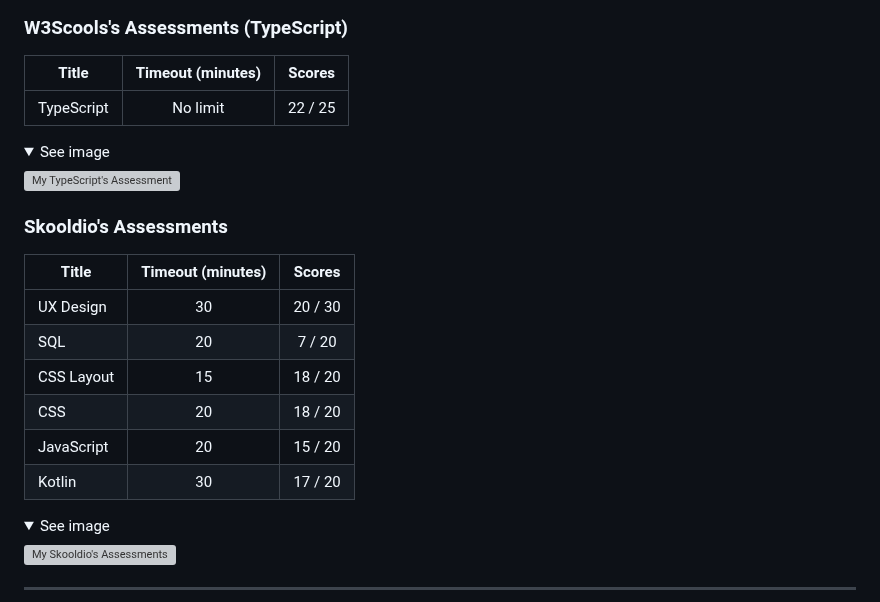
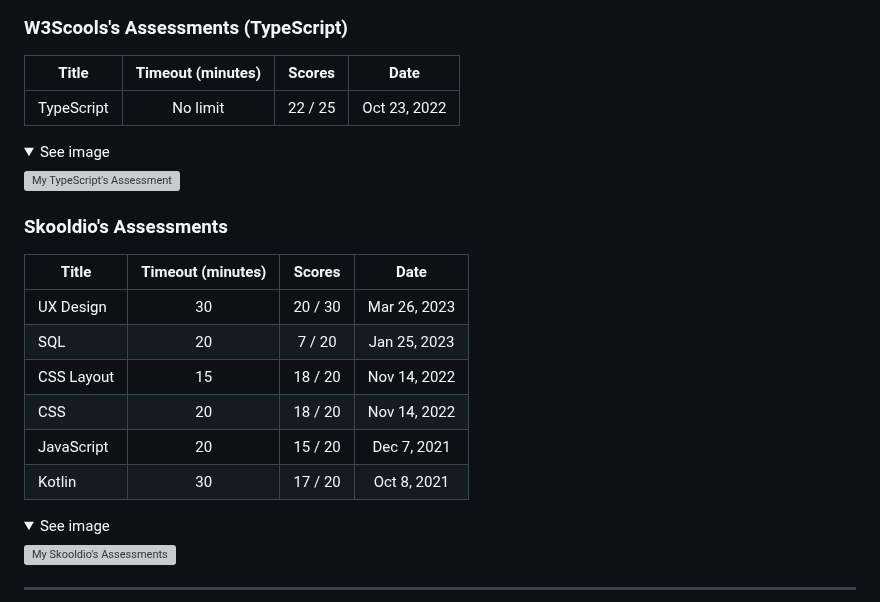
Before and after one commit to fResult/fResult, a Markdown page: README.md, the part around the change. GitHub-like rendering; folded sections open; grey boxes are pictures that could not be loaded.

```diff
--- a/README.md
+++ b/README.md
@@ -83,9 +83,9 @@ See: <a target="_blank" rel="noreferrer" href="https://triplebyte.com/tb/fresult
 </details>
 
 ### W3Scools's Assessments (TypeScript)
-| Title | Timeout (minutes) | Scores |
-|-------|:-----------------:|:------:|
-| TypeScript | No limit | 22 / 25 |
+| Title | Timeout (minutes) | Scores | Date |
+|-------|:-----------------:|:------:|:----:|
+| TypeScript | No limit | 22 / 25 | Oct 23, 2022 |
 <details>
 <summary>See image</summary>
 <img
@@ -95,14 +95,14 @@ See: <a target="_blank" rel="noreferrer" href="https://triplebyte.com/tb/fresult
 </details>
 
 ### Skooldio's Assessments
-| Title | Timeout (minutes) | Scores |
-|-------|:-----------------:|:------:|
-| UX Design | 30 | 20 / 30 |
-| SQL | 20 | 7 / 20 |
-| CSS Layout | 15 | 18 / 20 |
-| CSS | 20 | 18 / 20 |
-| JavaScript | 20 | 15 / 20 |
-| Kotlin | 30 | 17 / 20 |
+| Title | Timeout (minutes) | Scores | Date |
+|-------|:-----------------:|:------:|:----:|
+| UX Design | 30 | 20 / 30 | Mar 26, 2023 |
+| SQL | 20 | 7 / 20 | Jan 25, 2023 |
+| CSS Layout | 15 | 18 / 20 | Nov 14, 2022 |
+| CSS | 20 | 18 / 20 | Nov 14, 2022 |
+| JavaScript | 20 | 15 / 20 | Dec 7, 2021 |
+| Kotlin | 30 | 17 / 20 | Oct 8, 2021 |
 <details>
 <summary>See image</summary>
 <img
```
